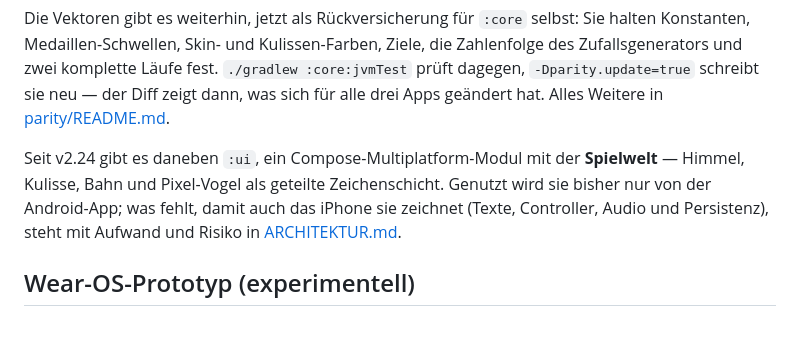
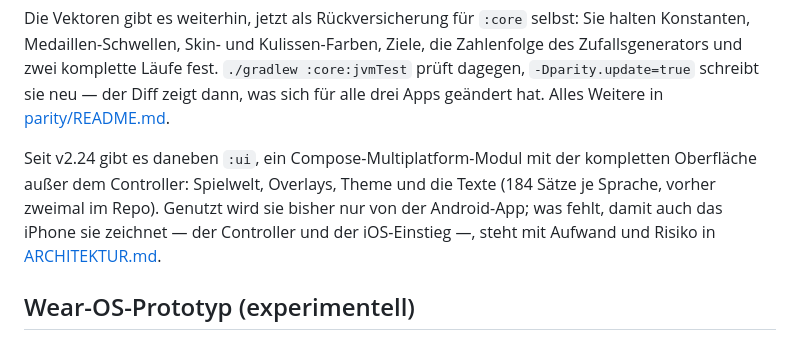
Before and after one commit to robinrehbein/dottie., a Markdown page: README.md, the part around the change. Drawn GitHub-style.

```diff
--- a/README.md
+++ b/README.md
@@ -432,11 +432,11 @@ für alle drei Apps geändert hat. Alles Weitere in
 [parity/README.md](parity/README.md).
 
 Seit v2.24 gibt es daneben `:ui`, ein Compose-Multiplatform-Modul mit der
-**Spielwelt** — Himmel, Kulisse, Bahn und Pixel-Vogel als geteilte
-Zeichenschicht. Genutzt wird sie bisher nur von der Android-App; was
-fehlt, damit auch das iPhone sie zeichnet (Texte, Controller, Audio und
-Persistenz), steht mit Aufwand und Risiko in
-[ARCHITEKTUR.md](ARCHITEKTUR.md).
+kompletten Oberfläche außer dem Controller: Spielwelt, Overlays, Theme
+und die Texte (184 Sätze je Sprache, vorher zweimal im Repo). Genutzt
+wird sie bisher nur von der Android-App; was fehlt, damit auch das iPhone
+sie zeichnet — der Controller und der iOS-Einstieg —, steht mit Aufwand
+und Risiko in [ARCHITEKTUR.md](ARCHITEKTUR.md).
 
 ## Wear-OS-Prototyp (experimentell)
 
```
Also changed, not shown: ARCHITEKTUR.md (+64 -37 lines).
